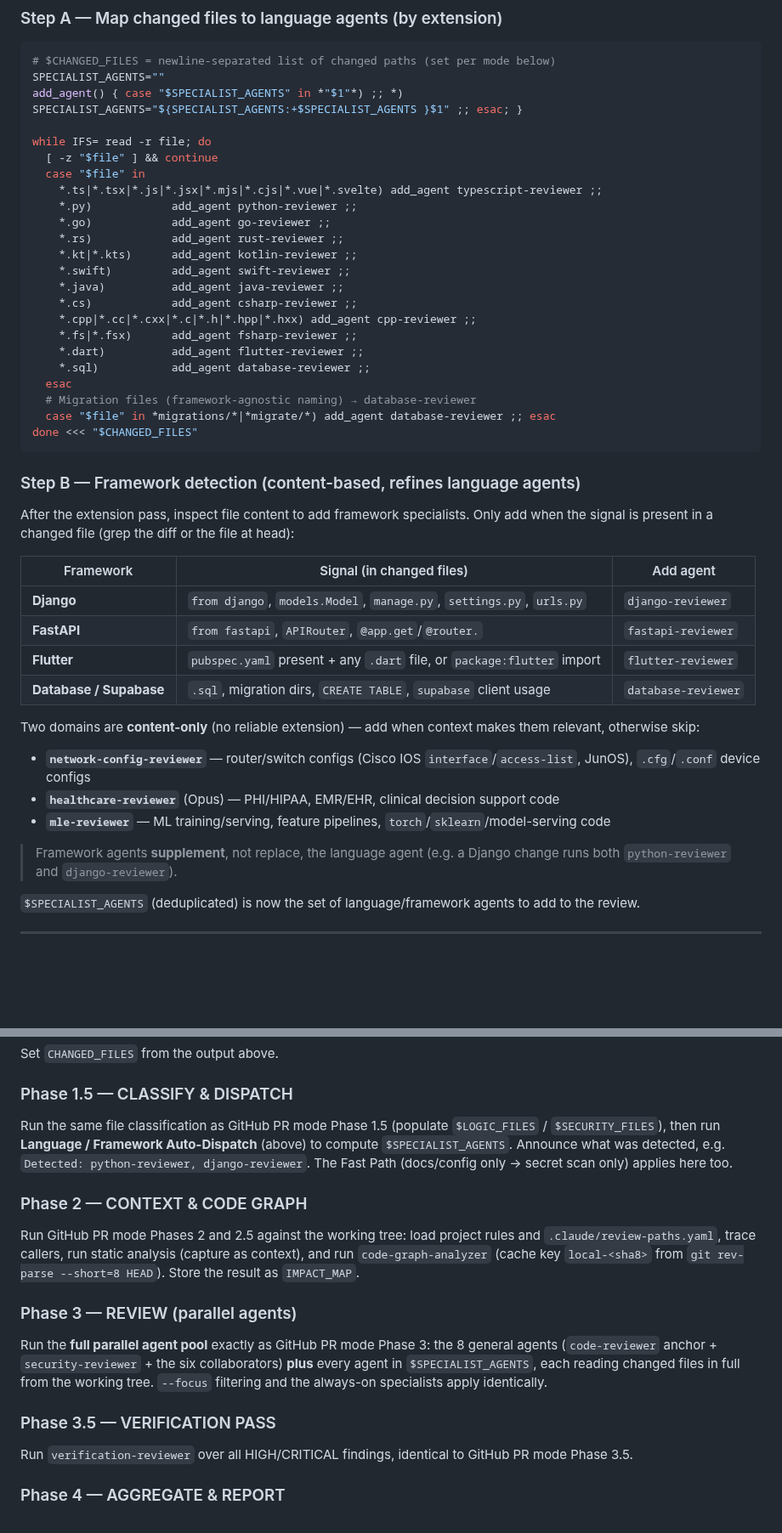
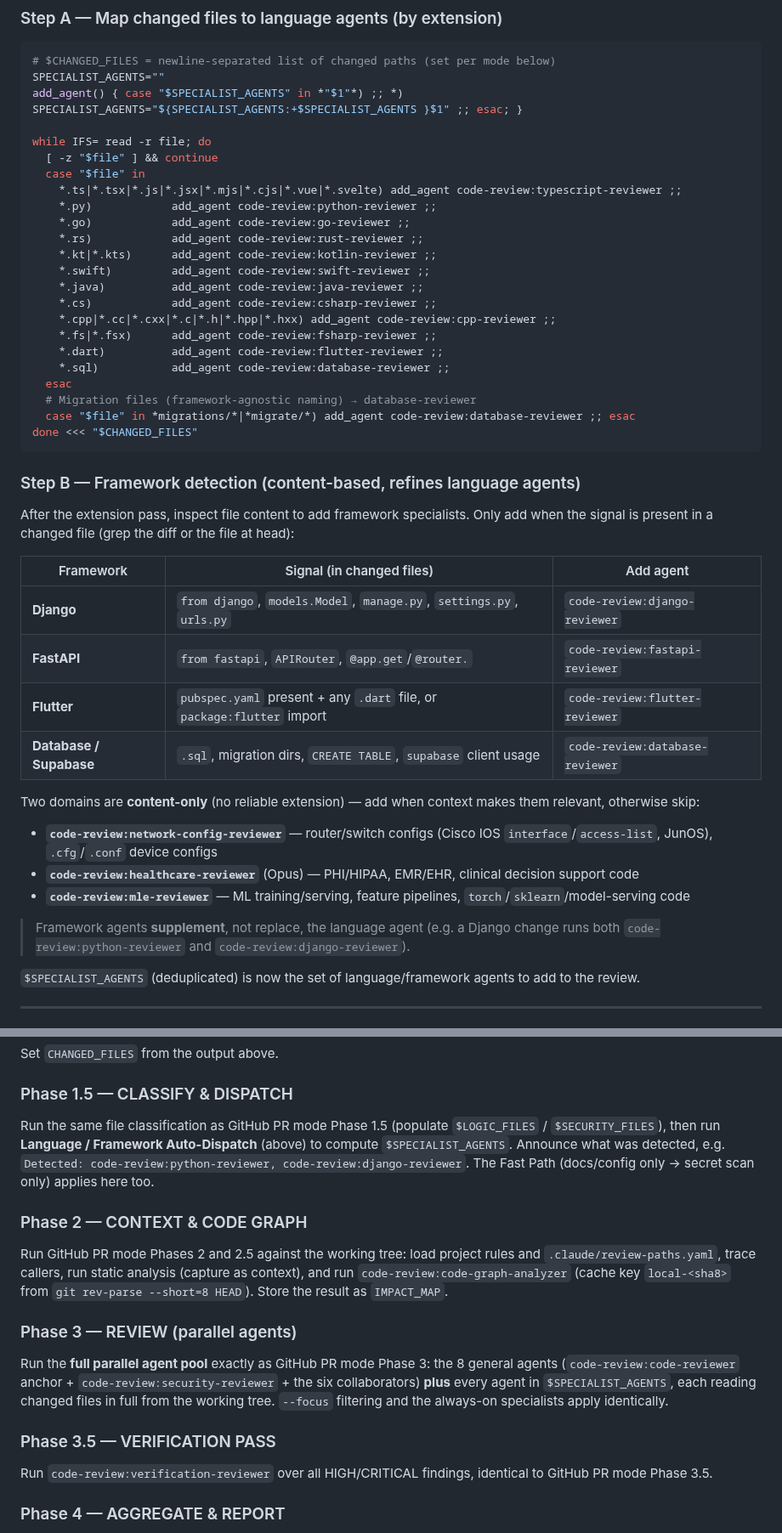
Before and after one commit to jurislm/code-review, a Markdown page: commands/code-review.md, 2 parts joined by grey strips. Shown at 85% size. Drawn GitHub-style; blank space fills up the shorter version.

````diff
--- a/commands/code-review.md
+++ b/commands/code-review.md
@@ -49,21 +49,21 @@ add_agent() { case "$SPECIALIST_AGENTS" in *"$1"*) ;; *) SPECIALIST_AGENTS="${SP
 while IFS= read -r file; do
   [ -z "$file" ] && continue
   case "$file" in
-    *.ts|*.tsx|*.js|*.jsx|*.mjs|*.cjs|*.vue|*.svelte) add_agent typescript-reviewer ;;
-    *.py)            add_agent python-reviewer ;;
-    *.go)            add_agent go-reviewer ;;
-    *.rs)            add_agent rust-reviewer ;;
-    *.kt|*.kts)      add_agent kotlin-reviewer ;;
-    *.swift)         add_agent swift-reviewer ;;
-    *.java)          add_agent java-reviewer ;;
-    *.cs)            add_agent csharp-reviewer ;;
-    *.cpp|*.cc|*.cxx|*.c|*.h|*.hpp|*.hxx) add_agent cpp-reviewer ;;
-    *.fs|*.fsx)      add_agent fsharp-reviewer ;;
-    *.dart)          add_agent flutter-reviewer ;;
-    *.sql)           add_agent database-reviewer ;;
+    *.ts|*.tsx|*.js|*.jsx|*.mjs|*.cjs|*.vue|*.svelte) add_agent code-review:typescript-reviewer ;;
+    *.py)            add_agent code-review:python-reviewer ;;
+    *.go)            add_agent code-review:go-reviewer ;;
+    *.rs)            add_agent code-review:rust-reviewer ;;
+    *.kt|*.kts)      add_agent code-review:kotlin-reviewer ;;
+    *.swift)         add_agent code-review:swift-reviewer ;;
+    *.java)          add_agent code-review:java-reviewer ;;
+    *.cs)            add_agent code-review:csharp-reviewer ;;
+    *.cpp|*.cc|*.cxx|*.c|*.h|*.hpp|*.hxx) add_agent code-review:cpp-reviewer ;;
+    *.fs|*.fsx)      add_agent code-review:fsharp-reviewer ;;
+    *.dart)          add_agent code-review:flutter-reviewer ;;
+    *.sql)           add_agent code-review:database-reviewer ;;
   esac
   # Migration files (framework-agnostic naming) → database-reviewer
-  case "$file" in *migrations/*|*migrate/*) add_agent database-reviewer ;; esac
+  case "$file" in *migrations/*|*migrate/*) add_agent code-review:database-reviewer ;; esac
 done <<< "$CHANGED_FILES"
 ```
 
@@ -73,17 +73,17 @@ After the extension pass, inspect file content to add framework specialists. Onl
 
 | Framework | Signal (in changed files) | Add agent |
 |---|---|---|
-| **Django** | `from django`, `models.Model`, `manage.py`, `settings.py`, `urls.py` | `django-reviewer` |
-| **FastAPI** | `from fastapi`, `APIRouter`, `@app.get`/`@router.` | `fastapi-reviewer` |
-| **Flutter** | `pubspec.yaml` present + any `.dart` file, or `package:flutter` import | `flutter-reviewer` |
-| **Database / Supabase** | `.sql`, migration dirs, `CREATE TABLE`, `supabase` client usage | `database-reviewer` |
+| **Django** | `from django`, `models.Model`, `manage.py`, `settings.py`, `urls.py` | `code-review:django-reviewer` |
+| **FastAPI** | `from fastapi`, `APIRouter`, `@app.get`/`@router.` | `code-review:fastapi-reviewer` |
+| **Flutter** | `pubspec.yaml` present + any `.dart` file, or `package:flutter` import | `code-review:flutter-reviewer` |
+| **Database / Supabase** | `.sql`, migration dirs, `CREATE TABLE`, `supabase` client usage | `code-review:database-reviewer` |
 
 Two domains are **content-only** (no reliable extension) — add when context makes them relevant, otherwise skip:
-- **`network-config-reviewer`** — router/switch configs (Cisco IOS `interface`/`access-list`, JunOS), `.cfg`/`.conf` device configs
-- **`healthcare-reviewer`** (Opus) — PHI/HIPAA, EMR/EHR, clinical decision support code
-- **`mle-reviewer`** — ML training/serving, feature pipelines, `torch`/`sklearn`/model-serving code
+- **`code-review:network-config-reviewer`** — router/switch configs (Cisco IOS `interface`/`access-list`, JunOS), `.cfg`/`.conf` device configs
+- **`code-review:healthcare-reviewer`** (Opus) — PHI/HIPAA, EMR/EHR, clinical decision support code
+- **`code-review:mle-reviewer`** — ML training/serving, feature pipelines, `torch`/`sklearn`/model-serving code
 
-> Framework agents **supplement**, not replace, the language agent (e.g. a Django change runs both `python-reviewer` and `django-reviewer`).
+> Framework agents **supplement**, not replace, the language agent (e.g. a Django change runs both `code-review:python-reviewer` and `code-review:django-reviewer`).
 
 `$SPECIALIST_AGENTS` (deduplicated) is now the set of language/framework agents to add to the review.
 
@@ -111,19 +111,19 @@ Set `CHANGED_FILES` from the output above.
 
 ### Phase 1.5 — CLASSIFY & DISPATCH
 
-Run the same file classification as GitHub PR mode Phase 1.5 (populate `$LOGIC_FILES` / `$SECURITY_FILES`), then run **Language / Framework Auto-Dispatch** (above) to compute `$SPECIALIST_AGENTS`. Announce what was detected, e.g. `Detected: python-reviewer, django-reviewer`. The Fast Path (docs/config only → secret scan only) applies here too.
+Run the same file classification as GitHub PR mode Phase 1.5 (populate `$LOGIC_FILES` / `$SECURITY_FILES`), then run **Language / Framework Auto-Dispatch** (above) to compute `$SPECIALIST_AGENTS`. Announce what was detected, e.g. `Detected: code-review:python-reviewer, code-review:django-reviewer`. The Fast Path (docs/config only → secret scan only) applies here too.
 
 ### Phase 2 — CONTEXT & CODE GRAPH
 
-Run GitHub PR mode Phases 2 and 2.5 against the working tree: load project rules and `.claude/review-paths.yaml`, trace callers, run static analysis (capture as context), and run `code-graph-analyzer` (cache key `local-<sha8>` from `git rev-parse --short=8 HEAD`). Store the result as `IMPACT_MAP`.
+Run GitHub PR mode Phases 2 and 2.5 against the working tree: load project rules and `.claude/review-paths.yaml`, trace callers, run static analysis (capture as context), and run `code-review:code-graph-analyzer` (cache key `local-<sha8>` from `git rev-parse --short=8 HEAD`). Store the result as `IMPACT_MAP`.
 
 ### Phase 3 — REVIEW (parallel agents)
 
-Run the **full parallel agent pool** exactly as GitHub PR mode Phase 3: the 8 general agents (`code-reviewer` anchor + `security-reviewer` + the six collaborators) **plus** every agent in `$SPECIALIST_AGENTS`, each reading changed files in full from the working tree. `--focus` filtering and the always-on specialists apply identically.
+Run the **full parallel agent pool** exactly as GitHub PR mode Phase 3: the 8 general agents (`code-review:code-reviewer` anchor + `code-review:security-reviewer` + the six collaborators) **plus** every agent in `$SPECIALIST_AGENTS`, each reading changed files in full from the working tree. `--focus` filtering and the always-on specialists apply identically.
 
 ### Phase 3.5 — VERIFICATION PASS
 
-Run `verification-reviewer` over all HIGH/CRITICAL findings, identical to GitHub PR mode Phase 3.5.
+Run `code-review:verification-reviewer` over all HIGH/CRITICAL findings, identical to GitHub PR mode Phase 3.5.
 
 ### Phase 4 — AGGREGATE & REPORT
 
````
Also changed, not shown: other parts of commands/code-review.md (+21 -21 lines).
